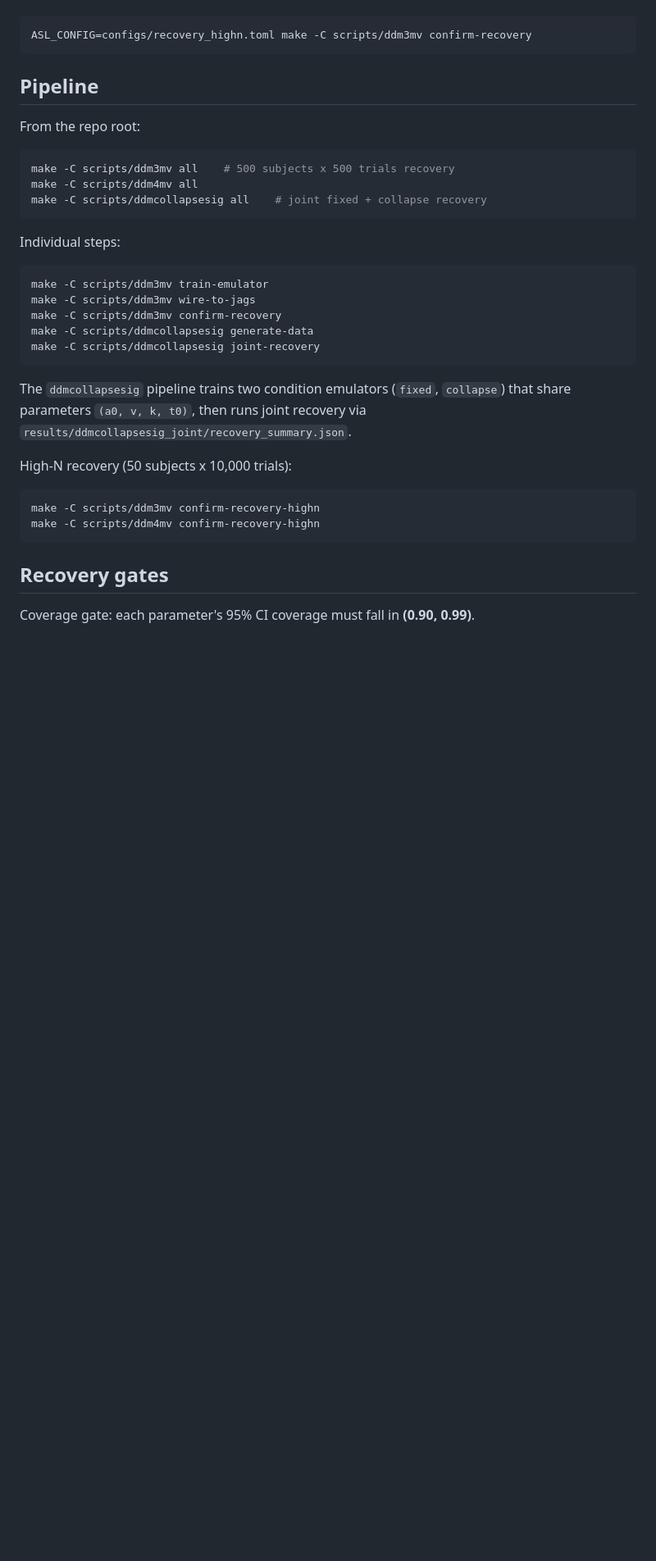
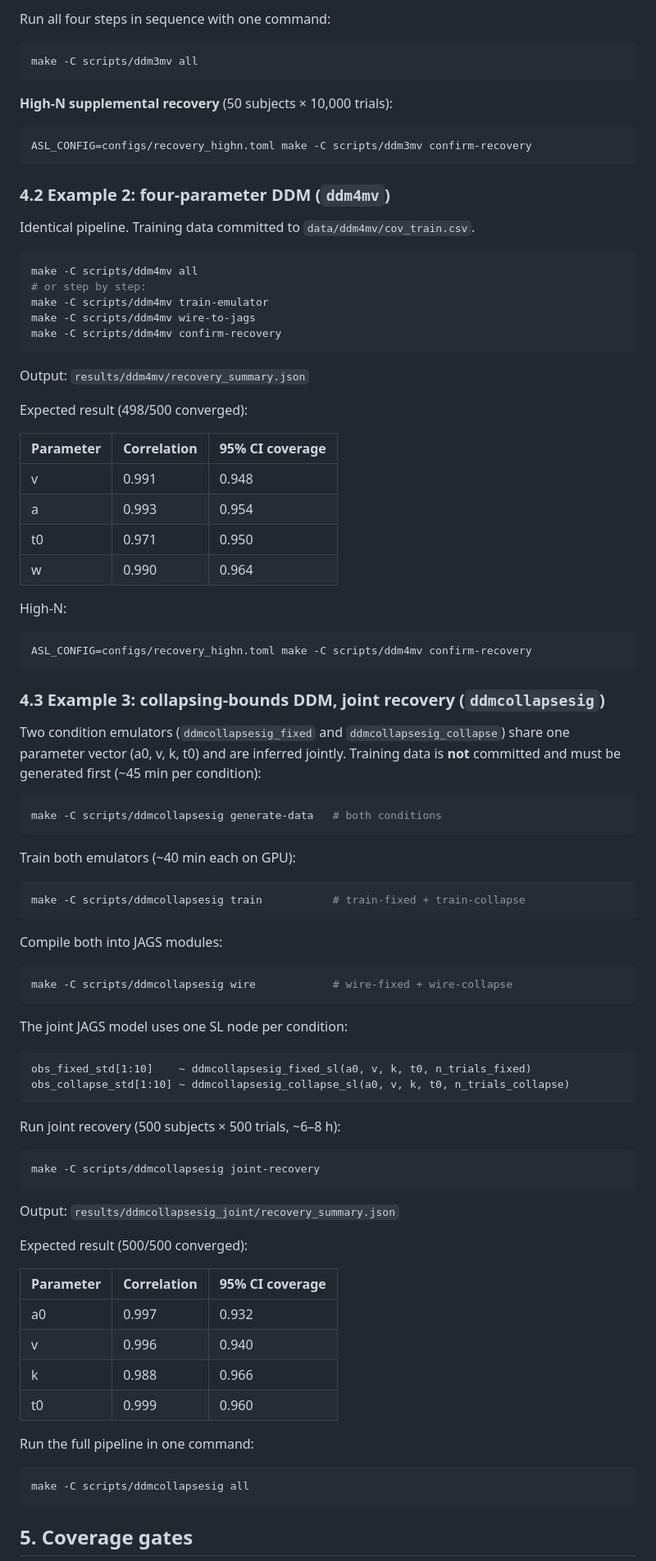
Before and after one commit to joachimvandekerckhove/amortized-synthetic-likelihood, a Markdown page: README.md, the part around one of its changes. Shown at 82% size. Rendered like a GitHub page; blank space fills up the shorter version.

````diff
--- a/README.md
+++ b/README.md
@@ -56,38 +165,96 @@ Layer scenario-specific overrides via `ASL_CONFIG` (merged over `asl.toml`):
+Run all four steps in sequence with one command:
+
+```bash
+make -C scripts/ddm3mv all
+```
+
+**High-N supplemental recovery** (50 subjects × 10,000 trials):
 
 ```bash
 ASL_CONFIG=configs/recovery_highn.toml make -C scripts/ddm3mv confirm-recovery
 ```
 
-## Pipeline
+### 4.2 Example 2: four-parameter DDM (`ddm4mv`)
 
-From the repo root:
+Identical pipeline. Training data committed to `data/ddm4mv/cov_train.csv`.
 
 ```bash
-make -C scripts/ddm3mv all    # 500 subjects x 500 trials recovery
 make -C scripts/ddm4mv all
-make -C scripts/ddmcollapsesig all    # joint fixed + collapse recovery
+# or step by step:
+make -C scripts/ddm4mv train-emulator
+make -C scripts/ddm4mv wire-to-jags
+make -C scripts/ddm4mv confirm-recovery
 ```
 
-Individual steps:
+Output: `results/ddm4mv/recovery_summary.json`
+
+Expected result (498/500 converged):
+
+| Parameter | Correlation | 95% CI coverage |
+|---|---|---|
+| v | 0.991 | 0.948 |
+| a | 0.993 | 0.954 |
+| t0 | 0.971 | 0.950 |
+| w | 0.990 | 0.964 |
+
+High-N:
 
 ```bash
-make -C scripts/ddm3mv train-emulator
-make -C scripts/ddm3mv wire-to-jags
-make -C scripts/ddm3mv confirm-recovery
-make -C scripts/ddmcollapsesig generate-data
+ASL_CONFIG=configs/recovery_highn.toml make -C scripts/ddm4mv confirm-recovery
+```
+
+### 4.3 Example 3: collapsing-bounds DDM, joint recovery (`ddmcollapsesig`)
+
+Two condition emulators (`ddmcollapsesig_fixed` and `ddmcollapsesig_collapse`)
+share one parameter vector (a0, v, k, t0) and are inferred jointly. Training
+data is **not** committed and must be generated first (~45 min per condition):
+
+```bash
+make -C scripts/ddmcollapsesig generate-data   # both conditions
+```
+
+Train both emulators (~40 min each on GPU):
+
+```bash
+make -C scripts/ddmcollapsesig train           # train-fixed + train-collapse
+```
+
+Compile both into JAGS modules:
+
+```bash
+make -C scripts/ddmcollapsesig wire            # wire-fixed + wire-collapse
+```
+
+The joint JAGS model uses one SL node per condition:
+
+```
+obs_fixed_std[1:10]    ~ ddmcollapsesig_fixed_sl(a0, v, k, t0, n_trials_fixed)
+obs_collapse_std[1:10] ~ ddmcollapsesig_collapse_sl(a0, v, k, t0, n_trials_collapse)
+```
+
+Run joint recovery (500 subjects × 500 trials, ~6–8 h):
+
+```bash
 make -C scripts/ddmcollapsesig joint-recovery
 ```
 
-The `ddmcollapsesig` pipeline trains two condition emulators (`fixed`, `collapse`) that share parameters `(a0, v, k, t0)`, then runs joint recovery via `results/ddmcollapsesig_joint/recovery_summary.json`.
+Output: `results/ddmcollapsesig_joint/recovery_summary.json`
 
-High-N recovery (50 subjects x 10,000 trials):
+Expected result (500/500 converged):
+
+| Parameter | Correlation | 95% CI coverage |
+|---|---|---|
+| a0 | 0.997 | 0.932 |
+| v | 0.996 | 0.940 |
+| k | 0.988 | 0.966 |
+| t0 | 0.999 | 0.960 |
+
+Run the full pipeline in one command:
 
 ```bash
-make -C scripts/ddm3mv confirm-recovery-highn
-make -C scripts/ddm4mv confirm-recovery-highn
+make -C scripts/ddmcollapsesig all
 ```
 
-## Recovery gates
 
-Coverage gate: each parameter's 95% CI coverage must fall in **(0.90, 0.99)**.
+## 5. Coverage gates
 
````
Also changed, not shown: other parts of README.md (+191 -40 lines).
